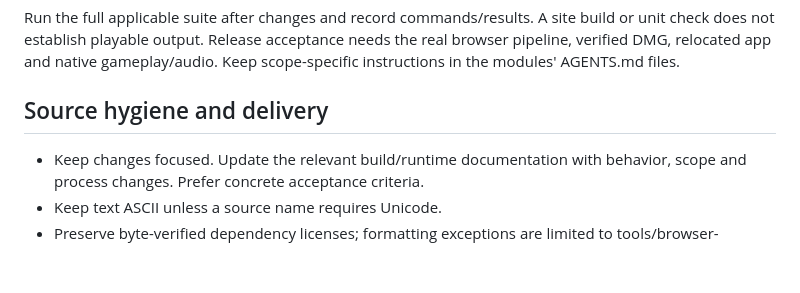
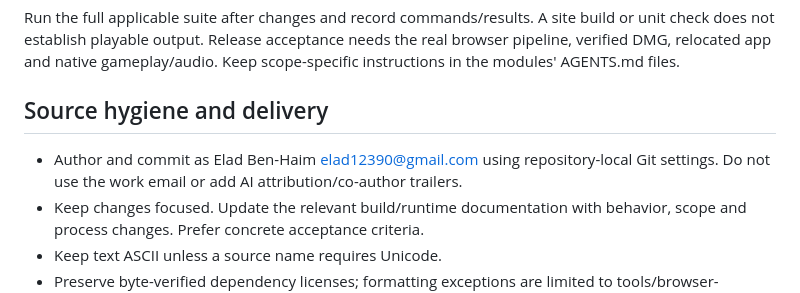
Before and after one commit to elad12390/SuperMarioOdysseyMacRecomp, a Markdown page: AGENTS.md, the part around the change. GitHub-like rendering; blank space fills up the shorter version.

Commit message:
Use personal Git identity for project history

```diff
--- a/AGENTS.md
+++ b/AGENTS.md
@@ -61,6 +61,8 @@ Keep scope-specific instructions in the modules' AGENTS.md files.
 
 ## Source hygiene and delivery
 
+- Author and commit as Elad Ben-Haim <elad12390@gmail.com> using repository-local
+  Git settings. Do not use the work email or add AI attribution/co-author trailers.
 - Keep changes focused. Update the relevant build/runtime documentation with
   behavior, scope and process changes. Prefer concrete acceptance criteria.
 - Keep text ASCII unless a source name requires Unicode.
```
